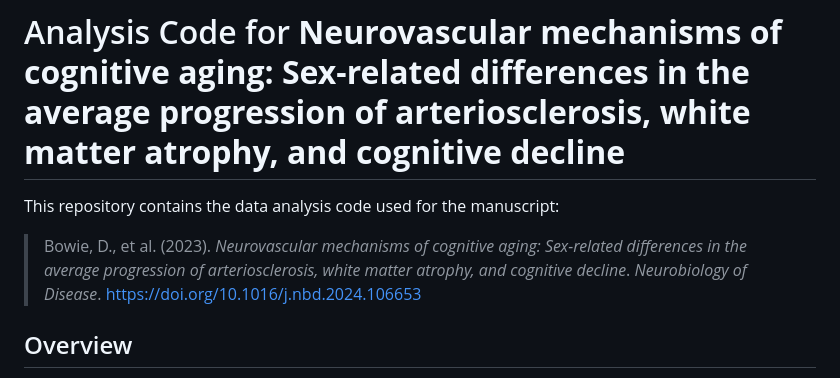
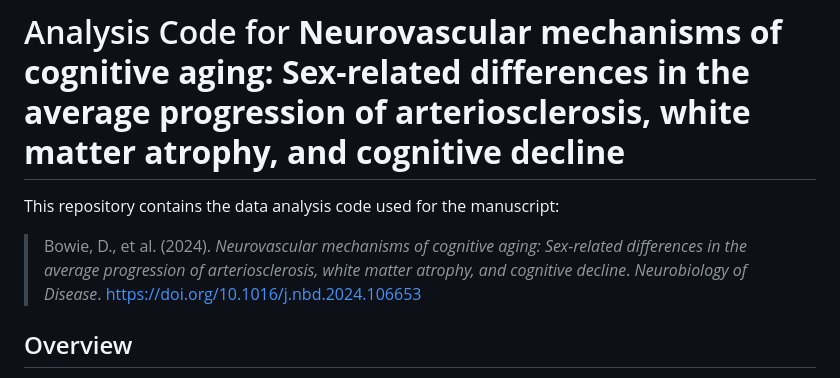
Before and after one commit to danielbowie/neurovascular_aging_NBD, a Markdown page: README.md, the part around the change. GitHub-like rendering.

```diff
--- a/README.md
+++ b/README.md
@@ -2,7 +2,7 @@
 
 This repository contains the data analysis code used for the manuscript:
 
-> Bowie, D., et al. (2023). *Neurovascular mechanisms of cognitive aging: Sex-related differences in the average progression of arteriosclerosis, white matter atrophy, and cognitive decline*. *Neurobiology of Disease*. https://doi.org/10.1016/j.nbd.2024.106653
+> Bowie, D., et al. (2024). *Neurovascular mechanisms of cognitive aging: Sex-related differences in the average progression of arteriosclerosis, white matter atrophy, and cognitive decline*. *Neurobiology of Disease*. https://doi.org/10.1016/j.nbd.2024.106653
 
 ## Overview
 
```
